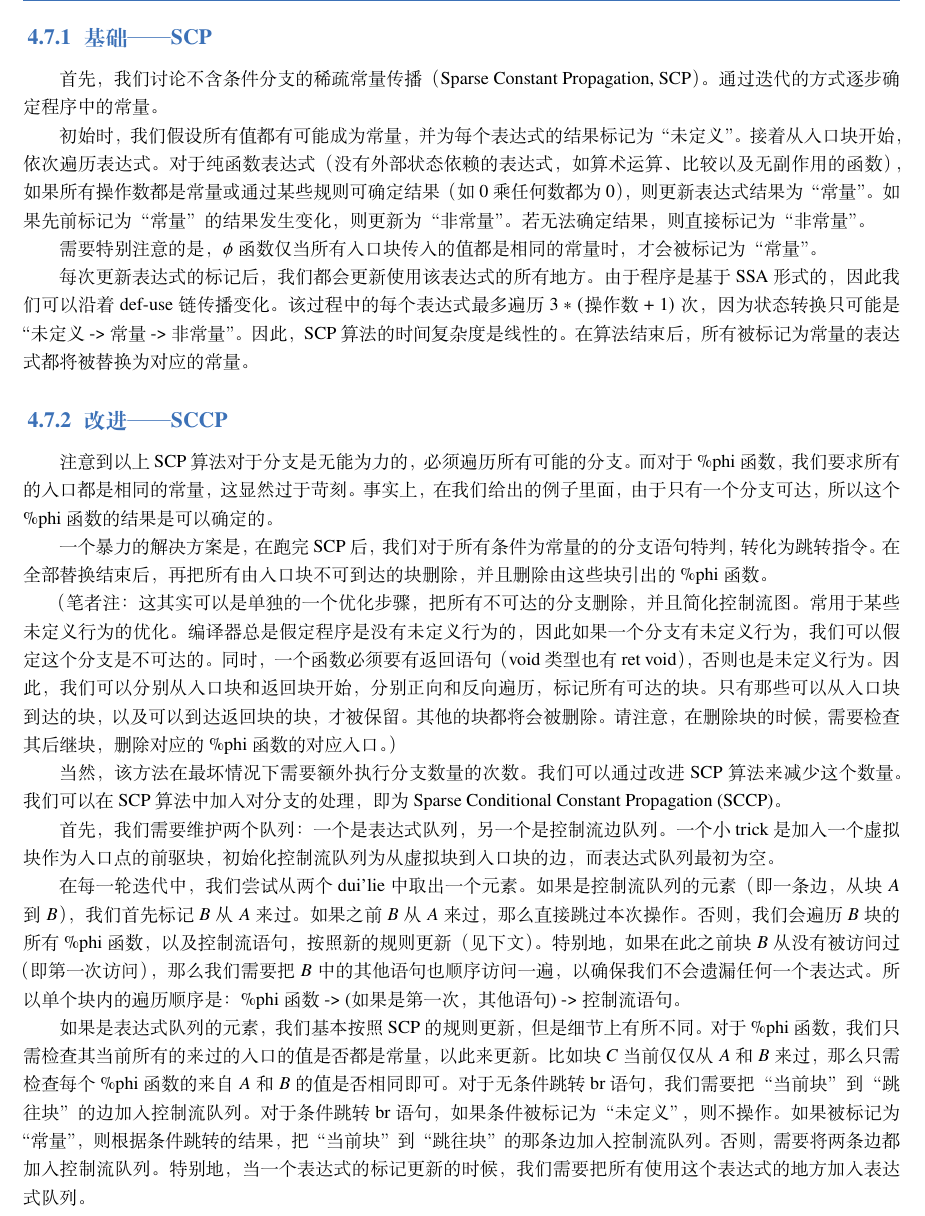
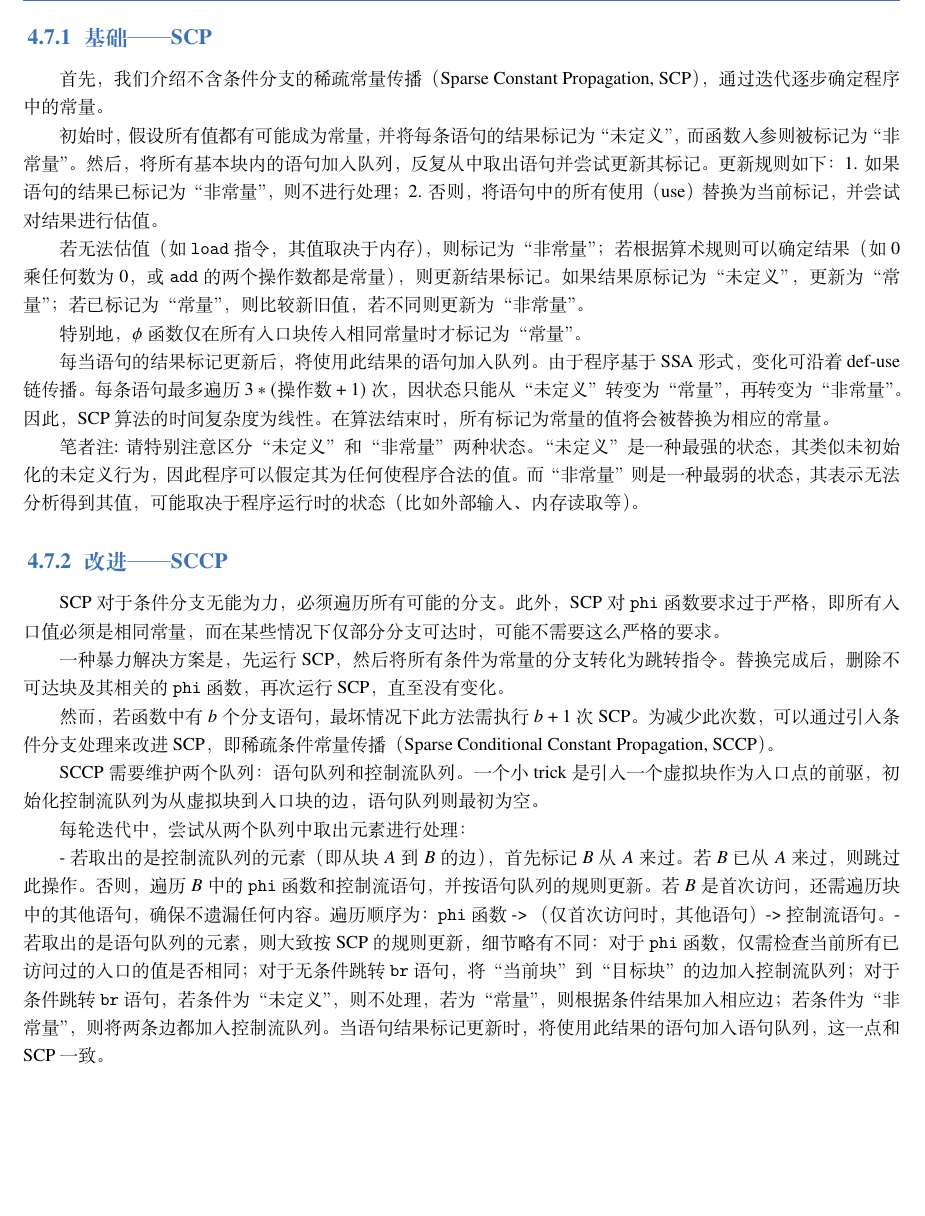
Before and after one commit to ACMClassCourses/compiler-101, a LaTeX book (main.tex, which reads 30-optimize.tex): part of page 47 of 49, cut so that both start at the same text, the shorter picture padded with empty space. Compiled offline with XeLaTeX; a missing font is replaced by an installed copy or a similar font.

Commit message:
fix(sccp): optimize phrasing

```diff
--- a/30-optimize.tex
+++ b/30-optimize.tex
@@ -792,50 +792,49 @@ BB1 中插入拷贝，这样就不会有数据冲突了。
 
 \subsection{基础 —— SCP}
 
-首先，我们讨论不含条件分支的稀疏常量传播（Sparse Constant Propagation, SCP）。通过迭代的方式逐步确定程序中的常量。
+首先，我们介绍不含条件分支的稀疏常量传播（Sparse Constant Propagation, SCP），通过迭代逐步确定程序中的常量。
 
-初始时，我们假设所有值都有可能成为常量，并为每个表达式的结果标记为“未定义”。接着从入口块开始，依次遍历表达式。
-对于纯函数表达式（没有外部状态依赖的表达式，如算术运算、比较以及无副作用的函数），
-如果所有操作数都是常量或通过某些规则可确定结果（如 $0$ 乘任何数都为 $0$），
-则更新表达式结果为“常量”。如果先前标记为“常量”的结果发生变化，则更新为“非常量”。若无法确定结果，则直接标记为“非常量”。
+初始时，假设所有值都有可能成为常量，并将每条语句的结果标记为“未定义”，而函数入参则被标记为“非常量”。
+然后，将所有基本块内的语句加入队列，反复从中取出语句并尝试更新其标记。更新规则如下：
+1. 如果语句的结果已标记为“非常量”，则不进行处理；
+2. 否则，将语句中的所有使用（use）替换为当前标记，并尝试对结果进行估值。
 
-需要特别注意的是，$\phi$ 函数仅当所有入口块传入的值都是相同的常量时，才会被标记为“常量”。
+若无法估值（如 \texttt{load} 指令，其值取决于内存），则标记为“非常量”；
+若根据算术规则可以确定结果（如 $0$ 乘任何数为 $0$，或 \texttt{add} 的两个操作数都是常量），则更新结果标记。
+如果结果原标记为“未定义”，更新为“常量”；若已标记为“常量”，则比较新旧值，若不同则更新为“非常量”。
 
-每次更新表达式的标记后，我们都会更新使用该表达式的所有地方。由于程序是基于 SSA 形式的，因此我们可以沿着 def-use 链传播变化。
-该过程中的每个表达式最多遍历 $3 * (\text{操作数} + 1)$ 次，因为状态转换只可能是“未定义 -> 常量 -> 非常量”。
-因此，SCP 算法的时间复杂度是线性的。在算法结束后，所有被标记为常量的表达式都将被替换为对应的常量。
+特别地，$\phi$ 函数仅在所有入口块传入相同常量时才标记为“常量”。
+
+每当语句的结果标记更新后，将使用此结果的语句加入队列。由于程序基于 SSA 形式，变化可沿着 def-use 链传播。
+每条语句最多遍历 $3 * (\text{操作数} + 1)$ 次，因状态只能从“未定义”转变为“常量”，再转变为“非常量”。
+因此，SCP 算法的时间复杂度为线性。在算法结束时，所有标记为常量的值将会被替换为相应的常量。
+
+笔者注: 请特别注意区分“未定义”和“非常量”两种状态。“未定义” 是一种最强的状态，其类似未初始化的未定义行为，
+因此程序可以假定其为任何使程序合法的值。而“非常量”则是一种最弱的状态，其表示无法分析得到其值，可能取决于
+程序运行时的状态（比如外部输入、内存读取等）。
 
 \subsection{改进 —— SCCP}
 
-注意到以上 SCP 算法对于分支是无能为力的，必须遍历所有可能的分支。而对于 \text{\%phi} 函数，我们要求所有的入口都是相同的常量，
-这显然过于苛刻。事实上，在我们给出的例子里面，由于只有一个分支可达，所以这个 \text{\%phi} 函数的结果是可以确定的。
+SCP 对于条件分支无能为力，必须遍历所有可能的分支。此外，SCP 对 \texttt{phi} 函数要求过于严格，
+即所有入口值必须是相同常量，而在某些情况下仅部分分支可达时，可能不需要这么严格的要求。
 
-一个暴力的解决方案是，在跑完 SCP 后，我们对于所有条件为常量的的分支语句特判，转化为跳转指令。在全部替换结束后，
-再把所有由入口块不可到达的块删除，并且删除由这些块引出的 \text{\%phi} 函数。
+一种暴力解决方案是，先运行 SCP，然后将所有条件为常量的分支转化为跳转指令。
+替换完成后，删除不可达块及其相关的 \texttt{phi} 函数，再次运行 SCP，直至没有变化。
 
-（笔者注：这其实可以是单独的一个优化步骤，把所有不可达的分支删除，并且简化控制流图。
-常用于某些未定义行为的优化。编译器总是假定程序是没有未定义行为的，因此如果一个分支有未定义行为，我们可以假定这个分支是不可达的。
-同时，一个函数必须要有返回语句 （void 类型也有 ret void），否则也是未定义行为。
-因此，我们可以分别从入口块和返回块开始，分别正向和反向遍历，标记所有可达的块。
-只有那些可以从入口块到达的块，以及可以到达返回块的块，才被保留。其他的块都将会被删除。请注意，在删除块的时候，需要检查其后继块，
-删除对应的 \text{\%phi} 函数的对应入口。）
+然而，若函数中有 $b$ 个分支语句，最坏情况下此方法需执行 $b+1$ 次 SCP。
+为减少此次数，可以通过引入条件分支处理来改进 SCP，即稀疏条件常量传播（Sparse Conditional Constant Propagation, SCCP）。
 
-当然，该方法在最坏情况下需要额外执行分支数量的次数。我们可以通过改进 SCP 算法来减少这个数量。我们可以在 SCP 算法中加入对分支的处理，
-即为 Sparse Conditional Constant Propagation (SCCP)。
+SCCP 需要维护两个队列：语句队列和控制流队列。一个小 trick 是引入一个虚拟块作为入口点的前驱，
+初始化控制流队列为从虚拟块到入口块的边，语句队列则最初为空。
 
-首先，我们需要维护两个队列：一个是表达式队列，另一个是控制流边队列。一个小 trick 是加入一个虚拟块作为入口点的前驱块，
-初始化控制流队列为从虚拟块到入口块的边，而表达式队列最初为空。
+每轮迭代中，尝试从两个队列中取出元素进行处理：
 
-在每一轮迭代中，我们尝试从两个dui'lie中取出一个元素。如果是控制流队列的元素（即一条边，从块 $A$ 到 $B$），
-我们首先标记 $B$ 从 $A$ 来过。如果之前 $B$ 从 $A$ 来过，那么直接跳过本次操作。否则，我们会遍历 $B$ 块的所有
-\text{\%phi} 函数，以及控制流语句，按照新的规则更新 （见下文）。特别地，如果在此之前块 $B$ 从没有被访问过 （即第一次访问），
-那么我们需要把 $B$ 中的其他语句也顺序访问一遍，以确保我们不会遗漏任何一个表达式。所以单个块内的遍历顺序是：
-\text{\%phi} 函数 -> (如果是第一次，其他语句) -> 控制流语句。
-
-如果是表达式队列的元素，我们基本按照 SCP 的规则更新，但是细节上有所不同。
-对于 \text{\%phi} 函数，我们只需检查其当前所有的来过的入口的值是否都是常量，以此来更新。
-比如块 $C$ 当前仅仅从 $A$ 和 $B$ 来过，那么只需检查每个 \text{\%phi} 函数的来自 $A$ 和 $B$ 的值是否相同即可。
-对于无条件跳转 \text{br} 语句，我们需要把 “当前块” 到 “跳往块” 的边加入控制流队列。对于条件跳转 \text{br} 语句，
-如果条件被标记为 “未定义”，则不操作。如果被标记为 “常量”，则根据条件跳转的结果，
-把 “当前块” 到 “跳往块” 的那条边加入控制流队列。否则，需要将两条边都加入控制流队列。
-特别地，当一个表达式的标记更新的时候，我们需要把所有使用这个表达式的地方加入表达式队列。
+- 若取出的是控制流队列的元素（即从块 $A$ 到 $B$ 的边），首先标记 $B$ 从 $A$ 来过。
+若 $B$ 已从 $A$ 来过，则跳过此操作。否则，遍历 $B$ 中的 \texttt{phi} 函数和控制流语句，并按语句队列的规则更新。
+若 $B$ 是首次访问，还需遍历块中的其他语句，确保不遗漏任何内容。
+遍历顺序为：\texttt{phi} 函数 -> （仅首次访问时，其他语句） -> 控制流语句。
+- 若取出的是语句队列的元素，则大致按 SCP 的规则更新，细节略有不同：
+对于 \texttt{phi} 函数，仅需检查当前所有已访问过的入口的值是否相同；
+对于无条件跳转 \texttt{br} 语句，将“当前块”到“目标块”的边加入控制流队列；
+对于条件跳转 \texttt{br} 语句，若条件为“未定义”，则不处理，若为“常量”，则根据条件结果加入相应边；若条件为“非常量”，则将两条边都加入控制流队列。
+当语句结果标记更新时，将使用此结果的语句加入语句队列，这一点和 SCP 一致。
```
